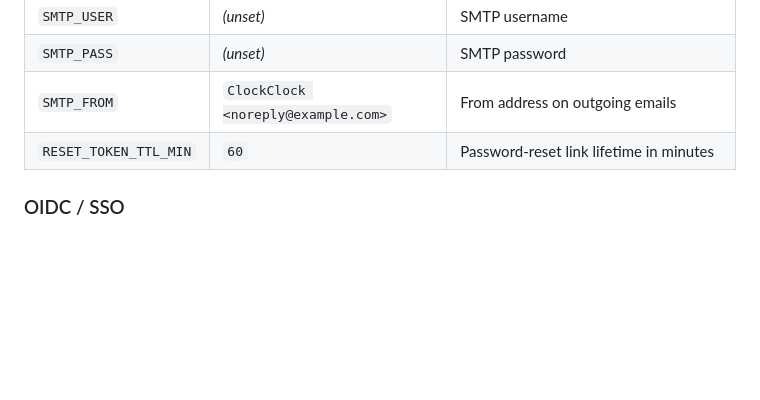
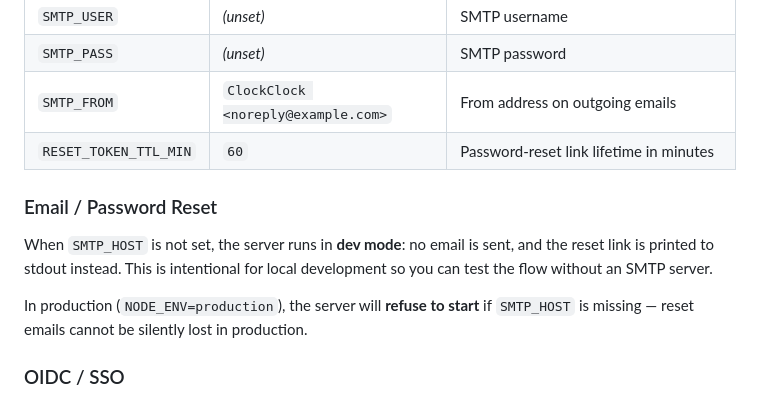
Before and after one commit to ArgonQQ/ClockClock, a Markdown page: README.md, the part around the change. Drawn GitHub-style; blank space fills up the shorter version.

Commit message:
docs: document dev-mode email fallback and production SMTP requirement
Co-Authored-By: Claude Sonnet 4.6 <noreply@anthropic.com>

```diff
--- a/README.md
+++ b/README.md
@@ -148,6 +148,12 @@ All configuration is via environment variables. Copy `.env.example` to `.env` to
 | `SMTP_FROM` | `ClockClock <noreply@example.com>` | From address on outgoing emails |
 | `RESET_TOKEN_TTL_MIN` | `60` | Password-reset link lifetime in minutes |
 
+### Email / Password Reset
+
+When `SMTP_HOST` is not set, the server runs in **dev mode**: no email is sent, and the reset link is printed to stdout instead. This is intentional for local development so you can test the flow without an SMTP server.
+
+In production (`NODE_ENV=production`), the server will **refuse to start** if `SMTP_HOST` is missing — reset emails cannot be silently lost in production.
+
 ### OIDC / SSO
 
 Set `AUTH_MODE=oidc` to enable single sign-on. Compatible with Keycloak, Authentik, Azure AD, and any standard OIDC provider.
```
